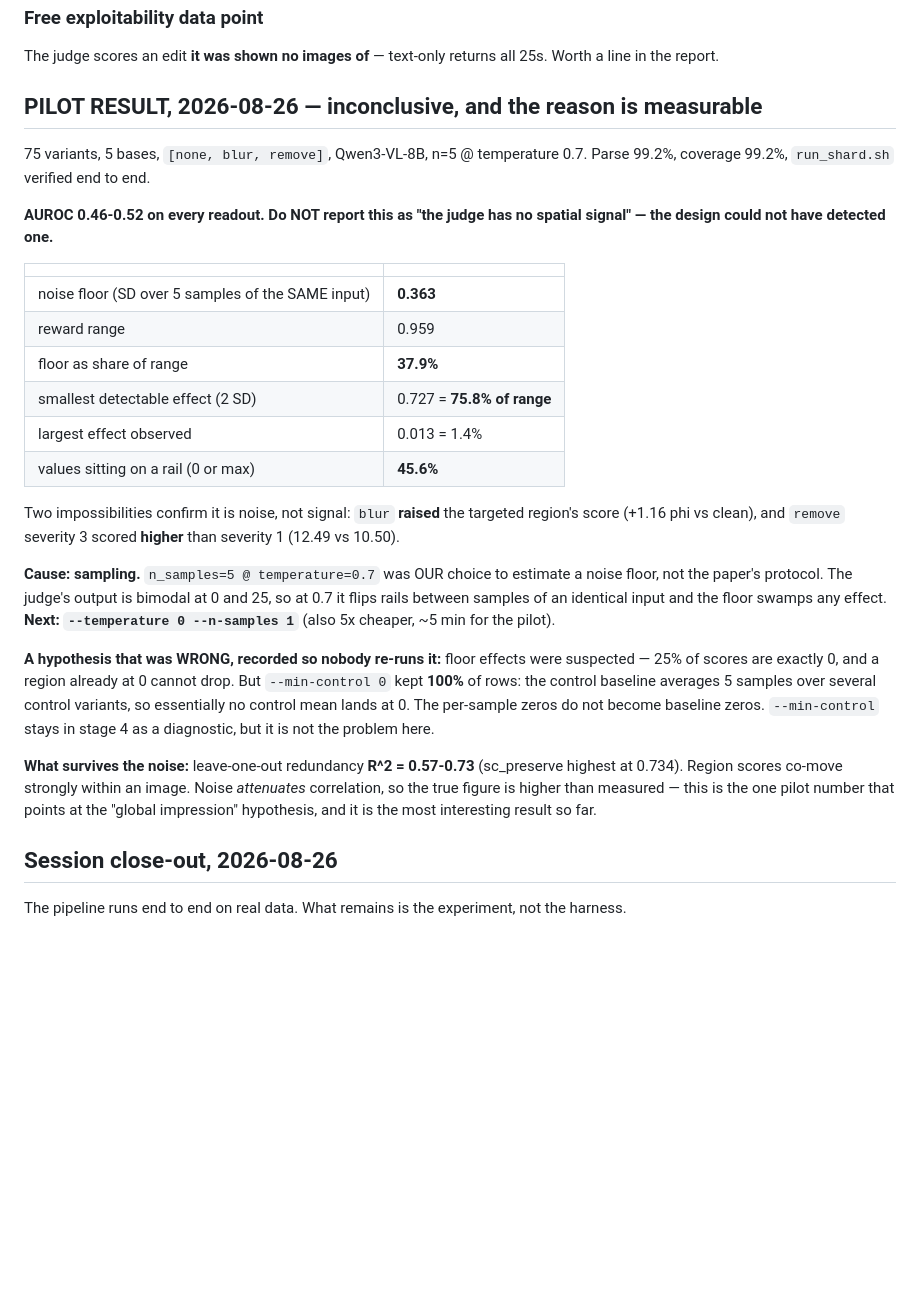
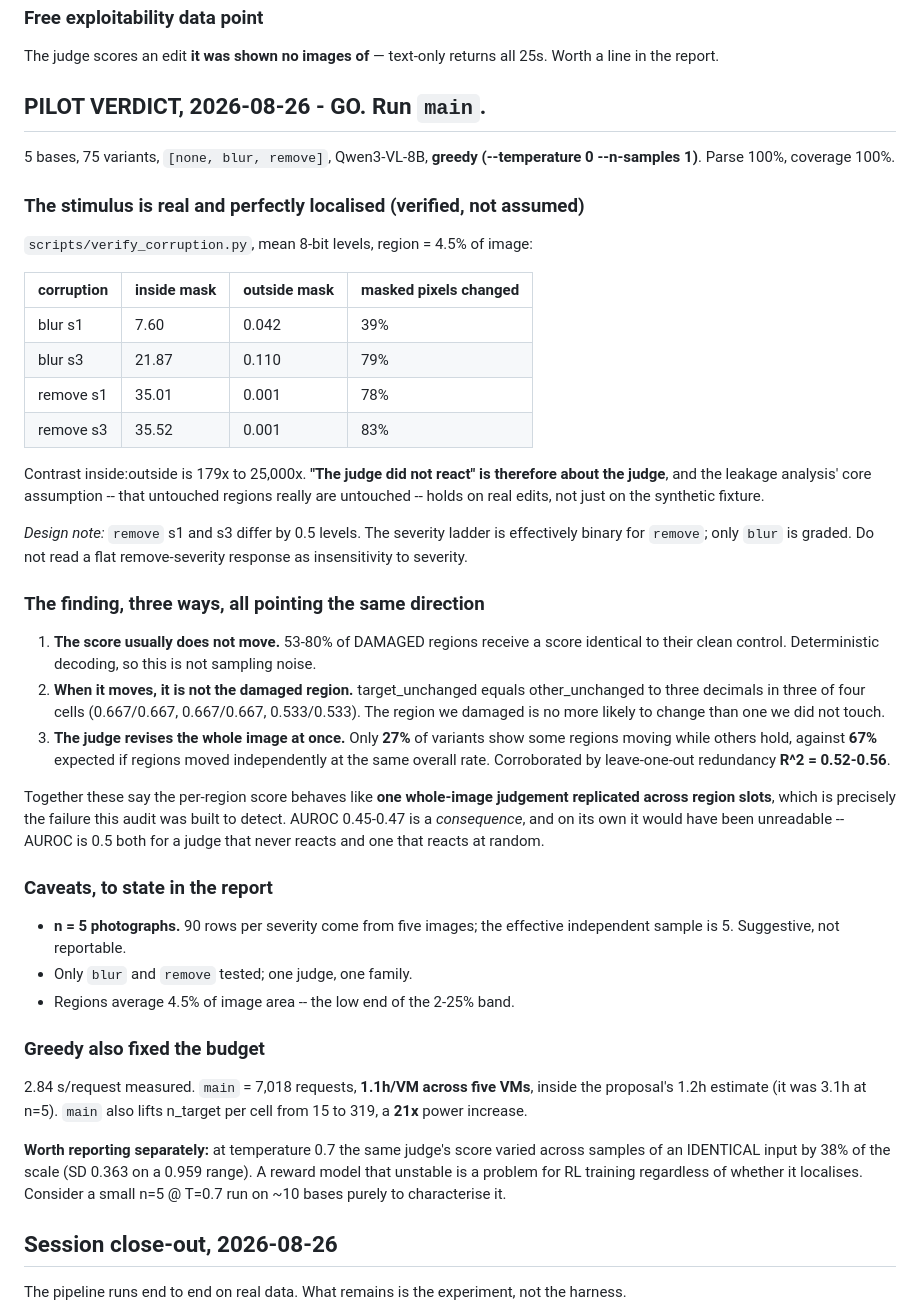
Before and after one commit to nadavanolik/mcv-spatial-audit, a Markdown page: CLAUDE.md, the part around the change. GitHub-like rendering; blank space fills up the shorter version.

Commit message:
Pilot verdict: GO. The stimulus is real and the judge does not localise.
verify_corruption confirms the premise nobody had checked: damage inside the
target mask is 7.6-35.5 8-bit levels while outside it is 0.001-0.11, a contrast
of 179x to 25,000x. So "the judge did not react" is about the judge, and the
leakage analysis' assumption that untouched regions are untouched now holds on
real edits rather than only on the synthetic fixture.

Three independent readings agree, on greedy decoding with no sampling noise:
  - 53-80% of DAMAGED regions get a score identical to their clean control
  - target_unchanged == other_unchanged to three decimals in 3 of 4 cells, so
    the damaged region is no likelier to move than an untouched one
  - only 27% of variants show some regions moving while others hold, against
    67% expected under independence -- the judge revises the whole image

That is one whole-image judgement replicated across region slots, which is the
failure this audit exists to detect. AUROC 0.45-0.47 is a consequence and would
have been unreadable alone.

Caveat recorded prominently: n = 5 photographs. Suggestive, not reportable.
`main` lifts n_target per cell from 15 to 319.

Also notes that greedy fixed the budget as a side effect -- 2.84 s/request puts
main at 1.1h/VM, inside the proposal's estimate and down from 3.1h -- and that
`remove` severity 1 and 3 differ by 0.5 levels, so its severity ladder is
effectively binary and a flat response there is not evidence of anything.

Co-Authored-By: Claude Opus 5 <noreply@anthropic.com>
Claude-Session: https://claude.ai/code/session_01KsV8yJSWYvfrSC3JRJfEcv

```diff
--- a/CLAUDE.md
+++ b/CLAUDE.md
@@ -472,45 +472,69 @@ project set out to look for. But it needs real data behind it.
 The judge scores an edit **it was shown no images of** — text-only returns all
 25s. Worth a line in the report.
 
-## PILOT RESULT, 2026-08-26 — inconclusive, and the reason is measurable
+## PILOT VERDICT, 2026-08-26 - GO. Run `main`.
 
-75 variants, 5 bases, `[none, blur, remove]`, Qwen3-VL-8B, n=5 @ temperature
-0.7. Parse 99.2%, coverage 99.2%, `run_shard.sh` verified end to end.
+5 bases, 75 variants, `[none, blur, remove]`, Qwen3-VL-8B, **greedy
+(--temperature 0 --n-samples 1)**. Parse 100%, coverage 100%.
 
-**AUROC 0.46-0.52 on every readout. Do NOT report this as "the judge has no
-spatial signal" — the design could not have detected one.**
+### The stimulus is real and perfectly localised (verified, not assumed)
 
-| | |
-|---|---|
-| noise floor (SD over 5 samples of the SAME input) | **0.363** |
-| reward range | 0.959 |
-| floor as share of range | **37.9%** |
-| smallest detectable effect (2 SD) | 0.727 = **75.8% of range** |
-| largest effect observed | 0.013 = 1.4% |
-| values sitting on a rail (0 or max) | **45.6%** |
+`scripts/verify_corruption.py`, mean 8-bit levels, region = 4.5% of image:
 
-Two impossibilities confirm it is noise, not signal: `blur` **raised** the
-targeted region's score (+1.16 phi vs clean), and `remove` severity 3 scored
-**higher** than severity 1 (12.49 vs 10.50).
+| corruption | inside mask | outside mask | masked pixels changed |
+|---|---|---|---|
+| blur s1 | 7.60 | 0.042 | 39% |
+| blur s3 | 21.87 | 0.110 | 79% |
+| remove s1 | 35.01 | 0.001 | 78% |
+| remove s3 | 35.52 | 0.001 | 83% |
 
-**Cause: sampling.** `n_samples=5 @ temperature=0.7` was OUR choice to estimate
-a noise floor, not the paper's protocol. The judge's output is bimodal at 0 and
-25, so at 0.7 it flips rails between samples of an identical input and the floor
-swamps any effect. **Next: `--temperature 0 --n-samples 1`** (also 5x cheaper,
-~5 min for the pilot).
+Contrast inside:outside is 179x to 25,000x. **"The judge did not react" is
+therefore about the judge**, and the leakage analysis' core assumption -- that
+untouched regions really are untouched -- holds on real edits, not just on the
+synthetic fixture.
 
-**A hypothesis that was WRONG, recorded so nobody re-runs it:** floor effects
-were suspected — 25% of scores are exactly 0, and a region already at 0 cannot
-drop. But `--min-control 0` kept **100%** of rows: the control baseline averages
-5 samples over several control variants, so essentially no control mean lands at
-0. The per-sample zeros do not become baseline zeros. `--min-control` stays in
-stage 4 as a diagnostic, but it is not the problem here.
+*Design note:* `remove` s1 and s3 differ by 0.5 levels. The severity ladder is
+effectively binary for `remove`; only `blur` is graded. Do not read a flat
+remove-severity response as insensitivity to severity.
 
-**What survives the noise:** leave-one-out redundancy **R^2 = 0.57-0.73**
-(sc_preserve highest at 0.734). Region scores co-move strongly within an image.
-Noise *attenuates* correlation, so the true figure is higher than measured —
-this is the one pilot number that points at the "global impression" hypothesis,
-and it is the most interesting result so far.
+### The finding, three ways, all pointing the same direction
+
+1. **The score usually does not move.** 53-80% of DAMAGED regions receive a
+   score identical to their clean control. Deterministic decoding, so this is
+   not sampling noise.
+2. **When it moves, it is not the damaged region.** target_unchanged equals
+   other_unchanged to three decimals in three of four cells (0.667/0.667,
+   0.667/0.667, 0.533/0.533). The region we damaged is no more likely to change
+   than one we did not touch.
+3. **The judge revises the whole image at once.** Only **27%** of variants show
+   some regions moving while others hold, against **67%** expected if regions
+   moved independently at the same overall rate. Corroborated by leave-one-out
+   redundancy **R^2 = 0.52-0.56**.
+
+Together these say the per-region score behaves like **one whole-image
+judgement replicated across region slots**, which is precisely the failure this
+audit was built to detect. AUROC 0.45-0.47 is a *consequence*, and on its own it
+would have been unreadable -- AUROC is 0.5 both for a judge that never reacts
+and one that reacts at random.
+
+### Caveats, to state in the report
+
+- **n = 5 photographs.** 90 rows per severity come from five images; the
+  effective independent sample is 5. Suggestive, not reportable.
+- Only `blur` and `remove` tested; one judge, one family.
+- Regions average 4.5% of image area -- the low end of the 2-25% band.
+
+### Greedy also fixed the budget
+
+2.84 s/request measured. `main` = 7,018 requests, **1.1h/VM across five VMs**,
+inside the proposal's 1.2h estimate (it was 3.1h at n=5). `main` also lifts
+n_target per cell from 15 to 319, a **21x** power increase.
+
+**Worth reporting separately:** at temperature 0.7 the same judge's score varied
+across samples of an IDENTICAL input by 38% of the scale (SD 0.363 on a 0.959
+range). A reward model that unstable is a problem for RL training regardless of
+whether it localises. Consider a small n=5 @ T=0.7 run on ~10 bases purely to
+characterise it.
 
 ## Session close-out, 2026-08-26
 
```
